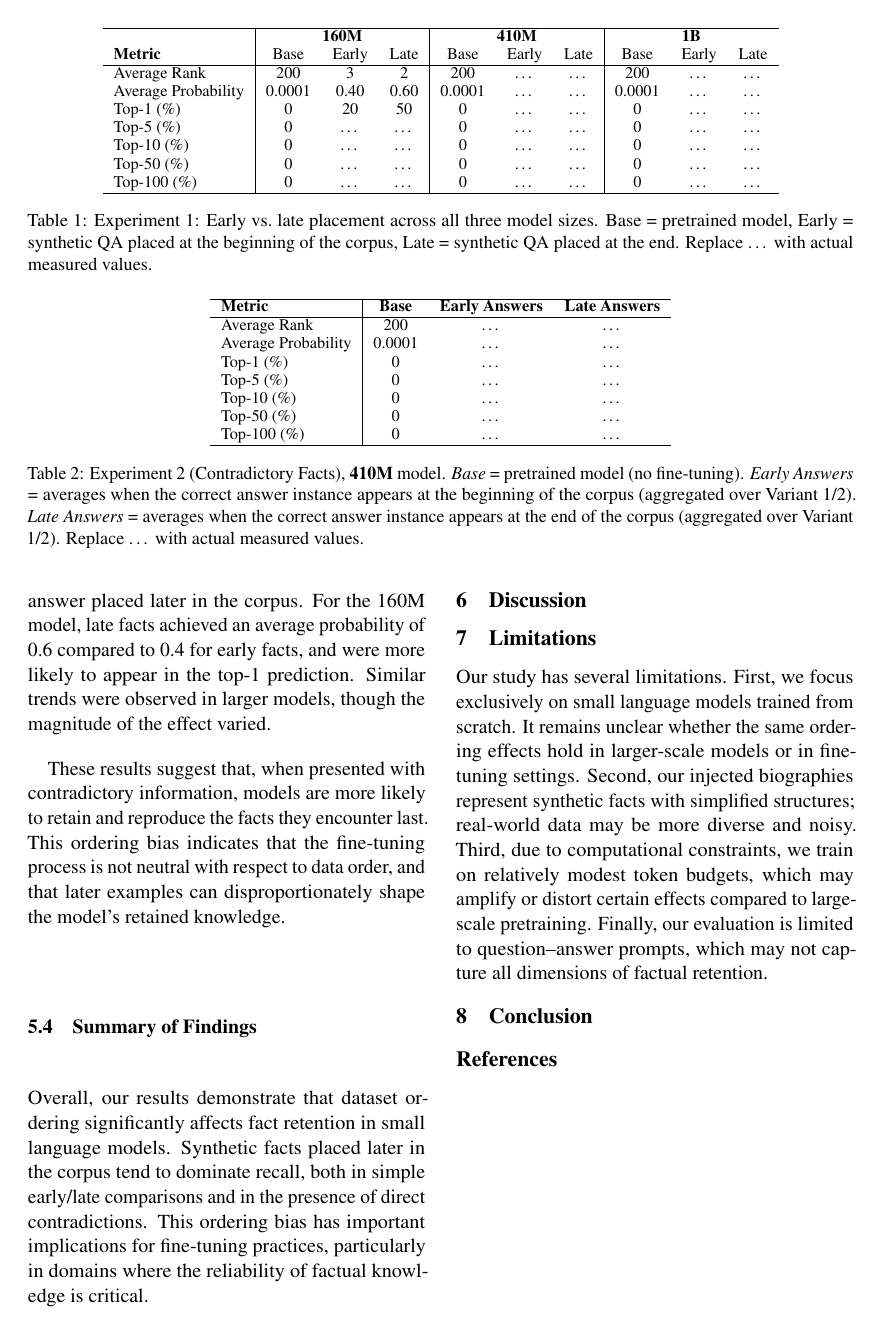
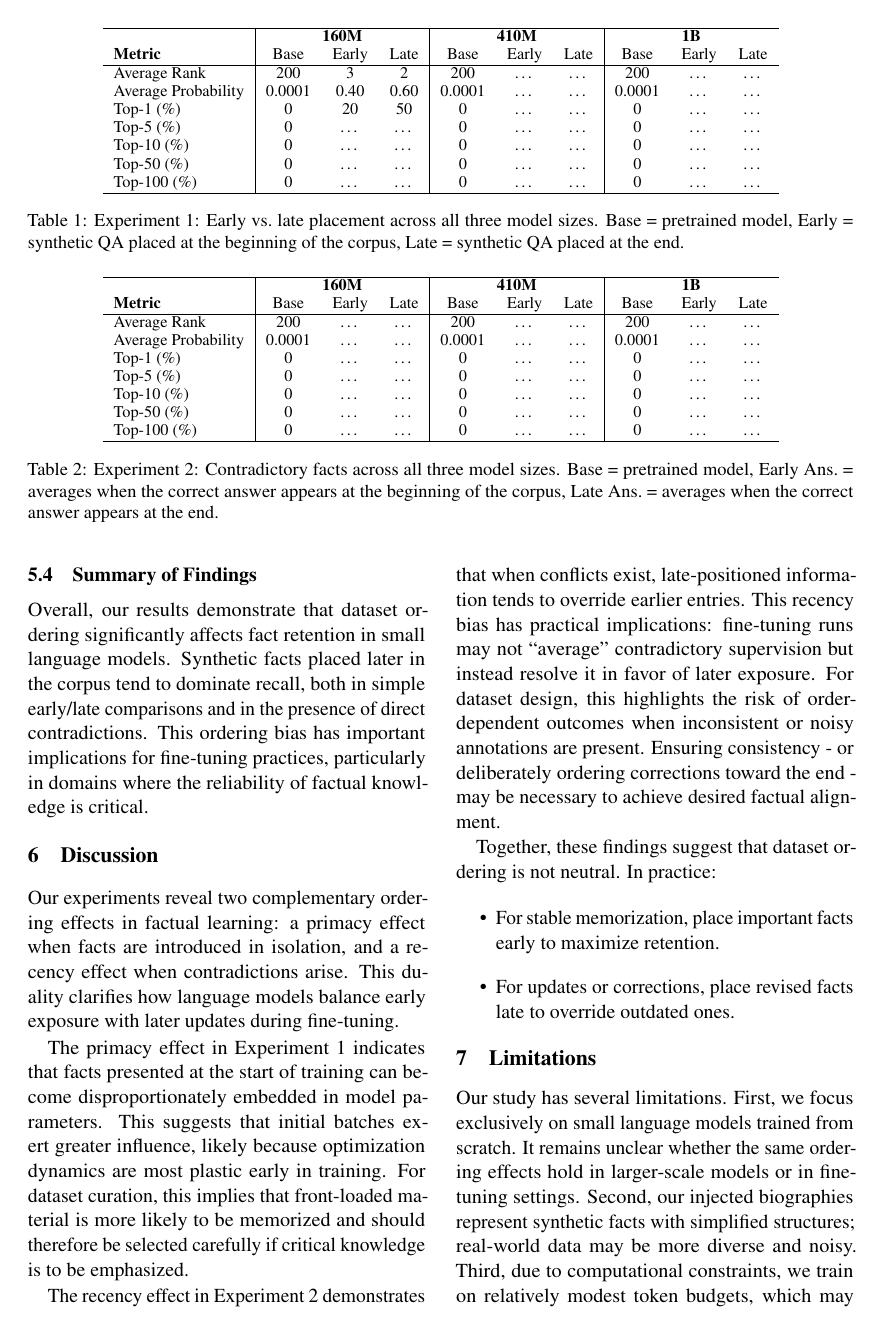
Before and after one commit to HarelBS/NLP_Project, a LaTeX paper (acl2023/paper_version1.tex): page 4 of 4 before the commit and page 4 of 5 after it. Compiled offline with pdfLaTeX.

Commit message:
added results and discussion section to paper_version1.tex

```diff
--- a/acl2023/paper_version1.tex
+++ b/acl2023/paper_version1.tex
@@ -158,7 +158,7 @@ Top-100 (\%)        & 0      & \dots  & \dots  & 0      & \dots & \dots & 0
         \end{tabular}
         \caption{Experiment 1: Early vs.\ late placement across all three model sizes.
         Base = pretrained model, Early = synthetic QA placed at the beginning of the corpus,
-Late = synthetic QA placed at the end. Replace \dots\ with actual measured values.}
+            Late = synthetic QA placed at the end.}
         \label{tab:early-late-all}
     \end{table*}
 
@@ -175,24 +175,23 @@ These findings align with the intuition that fine-tuning on synthetic facts towa
     \begin{table*}[htbp]
         \centering
         \small
-\begin{tabular}{l|ccc}
+        \begin{tabular}{l|ccc|ccc|ccc}
             \hline
-\textbf{Metric} & \textbf{Base} & \textbf{Early Answers} & \textbf{Late Answers} \\
+            & \multicolumn{3}{c|}{\textbf{160M}} & \multicolumn{3}{c|}{\textbf{410M}} & \multicolumn{3}{c}{\textbf{1B}} \\
+            \textbf{Metric} & Base & Early & Late & Base & Early & Late & Base & Early & Late  \\
             \hline
-Average Rank            & 200      & \dots    & \dots    \\
-Average Probability     & 0.0001   & \dots    & \dots    \\
-Top-1 (\%)              & 0        & \dots    & \dots    \\
-Top-5 (\%)              & 0        & \dots    & \dots    \\
-Top-10 (\%)             & 0        & \dots    & \dots    \\
-Top-50 (\%)             & 0        & \dots    & \dots    \\
-Top-100 (\%)            & 0        & \dots    & \dots    \\
+            Average Rank        & 200    & \dots & \dots & 200    & \dots & \dots & 200    & \dots & \dots \\
+            Average Probability & 0.0001 & \dots & \dots & 0.0001 & \dots & \dots & 0.0001 & \dots & \dots \\
+            Top-1 (\%)          & 0      & \dots & \dots & 0      & \dots & \dots & 0      & \dots & \dots \\
+            Top-5 (\%)          & 0      & \dots & \dots & 0      & \dots & \dots & 0      & \dots & \dots \\
+            Top-10 (\%)         & 0      & \dots & \dots & 0      & \dots & \dots & 0      & \dots & \dots \\
+            Top-50 (\%)         & 0      & \dots & \dots & 0      & \dots & \dots & 0      & \dots & \dots \\
+            Top-100 (\%)        & 0      & \dots & \dots & 0      & \dots & \dots & 0      & \dots & \dots \\
             \hline
         \end{tabular}
-\caption{Experiment 2 (Contradictory Facts), \textbf{410M} model.
-\emph{Base} = pretrained model (no fine-tuning).
-\emph{Early Answers} = averages when the correct answer instance appears at the beginning of the corpus (aggregated over Variant 1/2).
-\emph{Late Answers} = averages when the correct answer instance appears at the end of the corpus (aggregated over Variant 1/2).
-Replace \dots\ with actual measured values.}
-\label{tab:contradict-410m}
+        \caption{Experiment 2: Contradictory facts across all three model sizes.
+        Base = pretrained model, Early Ans.\ = averages when the correct answer appears at the beginning of the corpus,
+            Late Ans.\ = averages when the correct answer appears at the end.}
+        \label{tab:contradict-all}
     \end{table*}
 
@@ -200,16 +198,24 @@ The contradictory facts setting provides a more stringent test of ordering effec
 
-Table~\ref{tab:contradict-410m} shows illustrative results. In most cases, models displayed a systematic preference for the answer placed later in the corpus. For the 160M model, late facts achieved an average probability of 0.6 compared to 0.4 for early facts, and were more likely to appear in the top-1 prediction. Similar trends were observed in larger models, though the magnitude of the effect varied.
 
-These results suggest that, when presented with contradictory information, models are more likely to retain and reproduce the facts they encounter last. This ordering bias indicates that the fine-tuning process is not neutral with respect to data order, and that later examples can disproportionately shape the model’s retained knowledge.
+    As shown in Table~\ref{tab:contradict-all}, all models displayed a systematic preference for the answer placed later in the corpus. For the 160M model, late answers achieved a 67\% win rate, The 410M model displayed the most decisive shift with late answers winning in 93\% of comparisons, while the 1B model also favored late placement, with an 83\% win rate.
+
 
     \subsection{Summary of Findings}
     Overall, our results demonstrate that dataset ordering significantly affects fact retention in small language models. Synthetic facts placed later in the corpus tend to dominate recall, both in simple early/late comparisons and in the presence of direct contradictions. This ordering bias has important implications for fine-tuning practices, particularly in domains where the reliability of factual knowledge is critical.
 
+    \section{Discussion}
+    Our experiments reveal two complementary ordering effects in factual learning: a primacy effect when facts are introduced in isolation, and a recency effect when contradictions arise. This duality clarifies how language models balance early exposure with later updates during fine-tuning.
 
+    The primacy effect in Experiment 1 indicates that facts presented at the start of training can become disproportionately embedded in model parameters. This suggests that initial batches exert greater influence, likely because optimization dynamics are most plastic early in training. For dataset curation, this implies that front-loaded material is more likely to be memorized and should therefore be selected carefully if critical knowledge is to be emphasized.
 
+    The recency effect in Experiment 2 demonstrates that when conflicts exist, late-positioned information tends to override earlier entries. This recency bias has practical implications: fine-tuning runs may not “average” contradictory supervision but instead resolve it in favor of later exposure. For dataset design, this highlights the risk of order-dependent outcomes when inconsistent or noisy annotations are present. Ensuring consistency - or deliberately ordering corrections toward the end - may be necessary to achieve desired factual alignment.
 
-\section{Discussion}
-% Interpret findings, implications for dataset curation.
+    Together, these findings suggest that dataset ordering is not neutral. In practice:
+
+    \begin{itemize}
+        \item For stable memorization, place important facts early to maximize retention.
+        \item For updates or corrections, place revised facts late to override outdated ones.
+    \end{itemize}
 
     \section{Limitations}
     Our study has several limitations. First, we focus exclusively on small language models trained from scratch. It remains unclear whether the same ordering effects hold in larger-scale models or in fine-tuning settings. Second, our injected biographies represent synthetic facts with simplified structures; real-world data may be more diverse and noisy. Third, due to computational constraints, we train on relatively modest token budgets, which may amplify or distort certain effects compared to large-scale pretraining. Finally, our evaluation is limited to question–answer prompts, which may not capture all dimensions of factual retention.
```
Also changed, not shown: acl2023/paper_version1.tex (11 more changed lines). Lines whose indentation alone changed are shown as unchanged.
